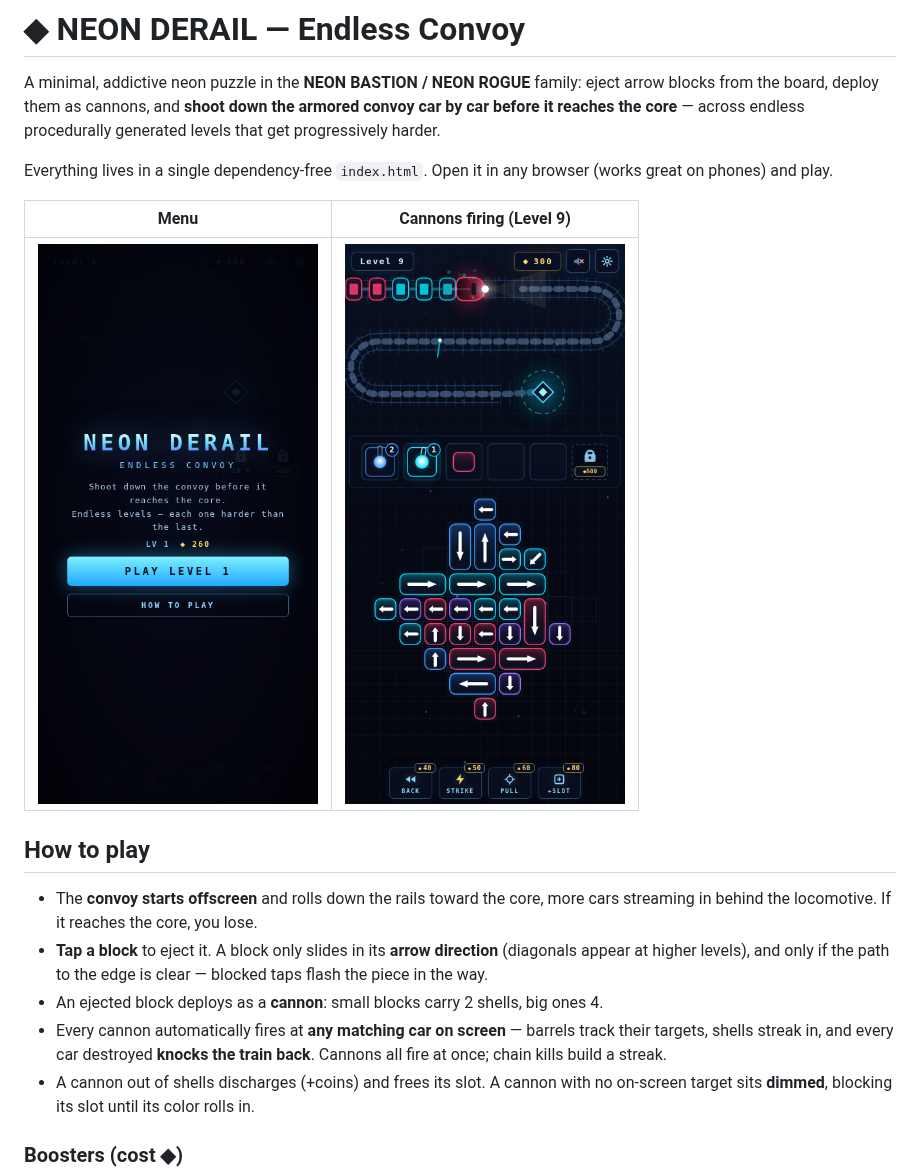
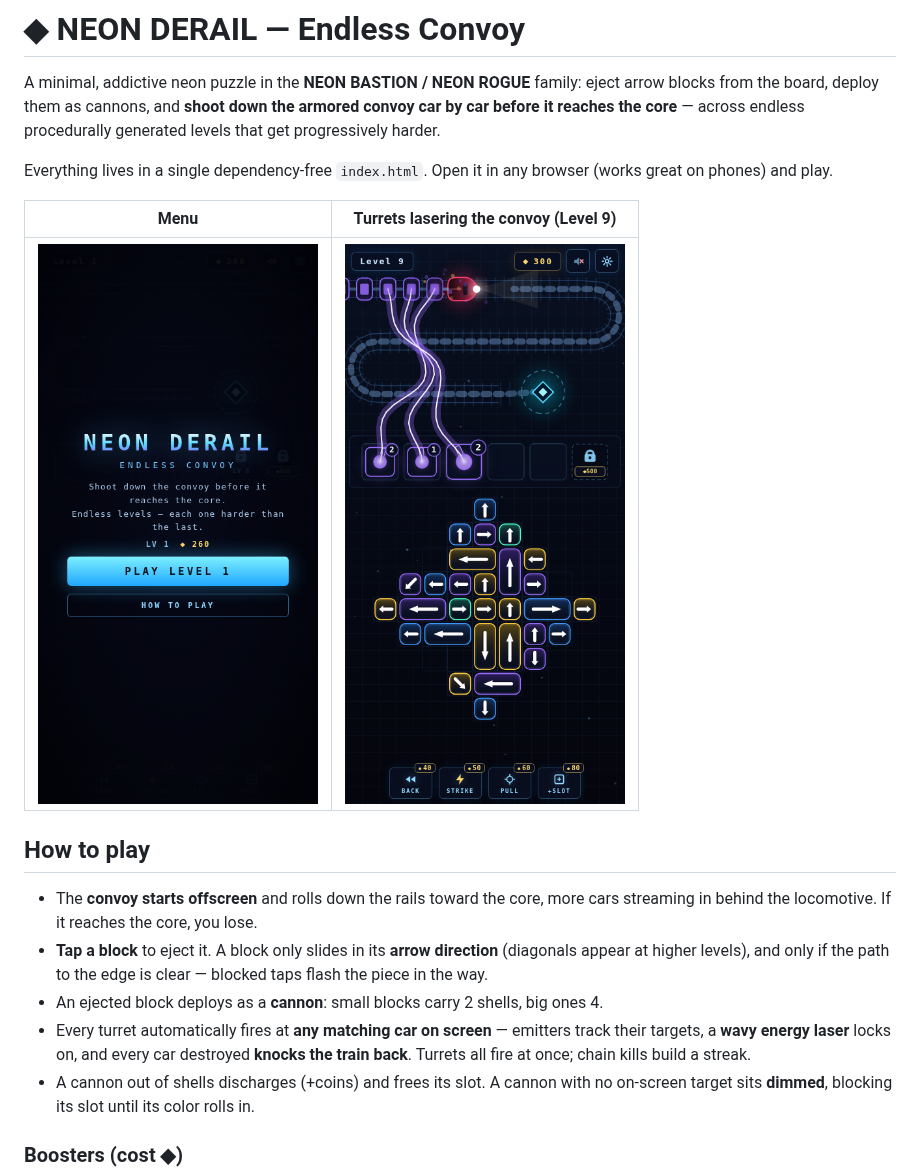
Before and after one commit to Mccooters/Wool-Game, a Markdown page: README.md, the part around the change. Drawn GitHub-style; pictures changed too: docs/screenshot-play.png.

```diff
--- a/README.md
+++ b/README.md
@@ -4,7 +4,7 @@ A minimal, addictive neon puzzle in the **NEON BASTION / NEON ROGUE** family: ej
 
 Everything lives in a single dependency-free `index.html`. Open it in any browser (works great on phones) and play.
 
-| Menu | Cannons firing (Level 9) |
+| Menu | Turrets lasering the convoy (Level 9) |
 |---|---|
 | ![Menu](docs/screenshot-menu.png) | ![Gameplay](docs/screenshot-play.png) |
 
@@ -13,7 +13,7 @@ Everything lives in a single dependency-free `index.html`. Open it in any browse
 - The **convoy starts offscreen** and rolls down the rails toward the core, more cars streaming in behind the locomotive. If it reaches the core, you lose.
 - **Tap a block** to eject it. A block only slides in its **arrow direction** (diagonals appear at higher levels), and only if the path to the edge is clear — blocked taps flash the piece in the way.
 - An ejected block deploys as a **cannon**: small blocks carry 2 shells, big ones 4.
-- Every cannon automatically fires at **any matching car on screen** — barrels track their targets, shells streak in, and every car destroyed **knocks the train back**. Cannons all fire at once; chain kills build a streak.
+- Every turret automatically fires at **any matching car on screen** — emitters track their targets, a **wavy energy laser** locks on, and every car destroyed **knocks the train back**. Turrets all fire at once; chain kills build a streak.
 - A cannon out of shells discharges (+coins) and frees its slot. A cannon with no on-screen target sits **dimmed**, blocking its slot until its color rolls in.
 
 ### Boosters (cost ◆)
```
Also changed, not shown: 1 other file.
